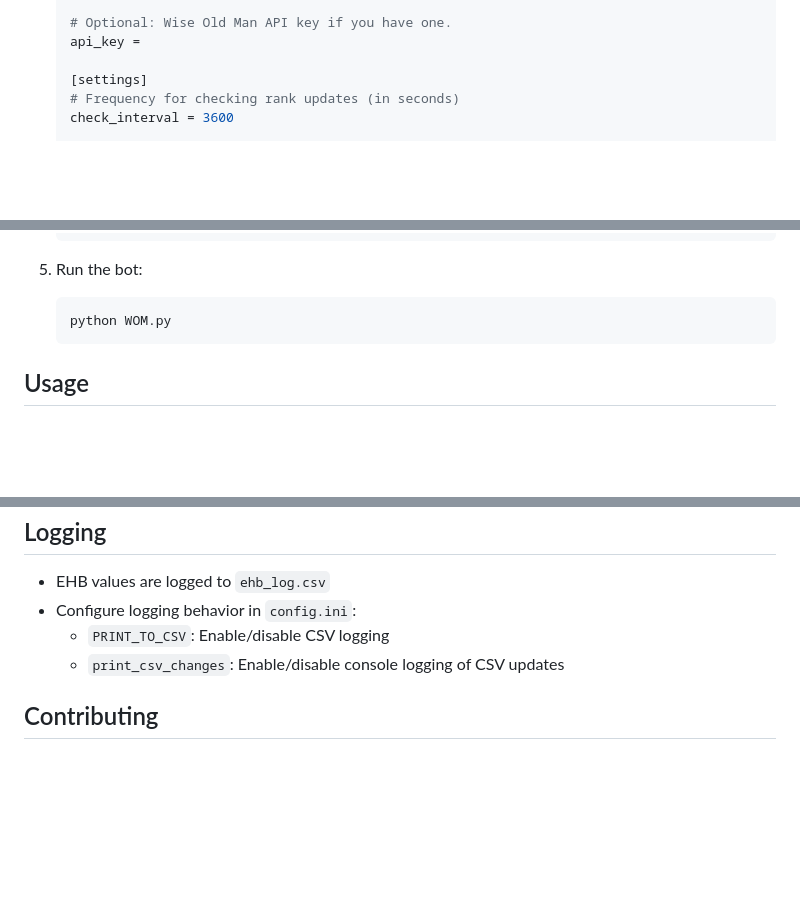
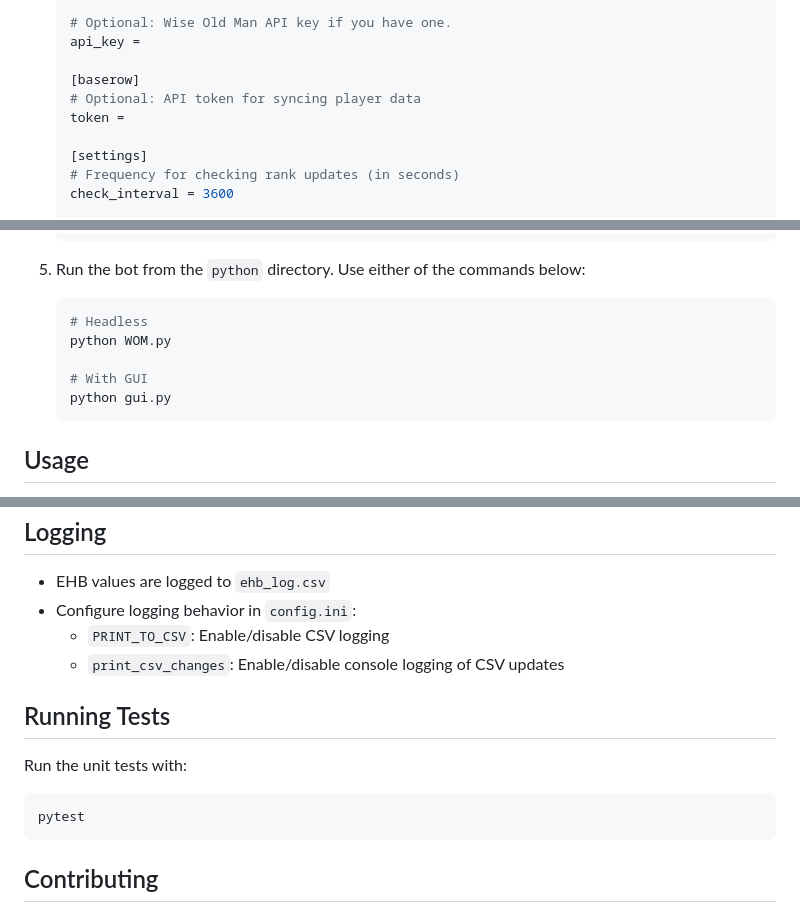
Before and after one commit to ShakyPizza/WOMupdtr, a Markdown page: README.md, 3 parts joined by grey strips. Rendered like a GitHub page; blank space fills up the shorter version.

Commit message:
docs: refresh README

````diff
--- a/README.md
+++ b/README.md
@@ -41,6 +43,10 @@ A Discord bot that integrates with the Wise Old Man API to track, rank, and noti
 
    # Optional: Wise Old Man API key if you have one.
    api_key =
+
+   [baserow]
+   # Optional: API token for syncing player data
+   token =
 
    [settings]
    # Frequency for checking rank updates (in seconds)
@@ -80,9 +86,13 @@ A Discord bot that integrates with the Wise Old Man API to track, rank, and noti
    1500+ = Zenyte
    ```
 
-5. Run the bot:
+5. Run the bot from the `python` directory. Use either of the commands below:
    ```bash
+   # Headless
    python WOM.py
+
+   # With GUI
+   python gui.py
    ```
 
 ## Usage
@@ -119,6 +129,12 @@ The bot automatically tracks ranks based on your configuration. Below are all av
   - `PRINT_TO_CSV`: Enable/disable CSV logging
   - `print_csv_changes`: Enable/disable console logging of CSV updates
 
+## Running Tests
+Run the unit tests with:
+```bash
+pytest
+```
+
 ## Contributing
 1. Fork the repository
 2. Create a feature branch
````
Also changed, not shown: other parts of README.md (+2 -0 lines).
